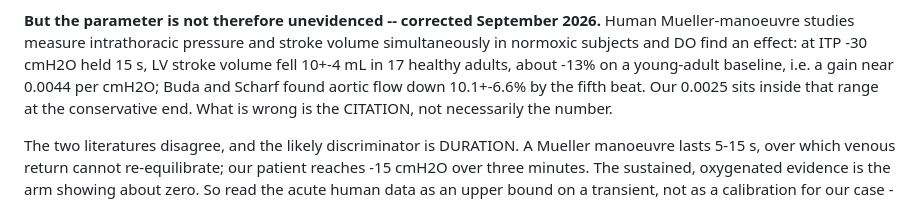
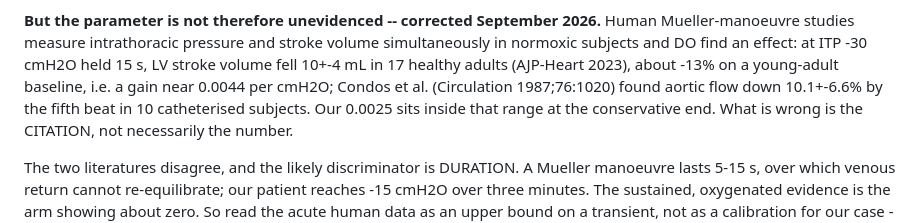
Before and after one commit to Andy-Prusa/Test, a Markdown page: HANDOVER.md, the part around the change. Rendered like a GitHub page.

```diff
--- a/HANDOVER.md
+++ b/HANDOVER.md
@@ -417,9 +417,10 @@ that applies is the arm showing no effect.
 **But the parameter is not therefore unevidenced -- corrected September 2026.**
 Human Mueller-manoeuvre studies measure intrathoracic pressure and stroke
 volume simultaneously in normoxic subjects and DO find an effect: at ITP
--30 cmH2O held 15 s, LV stroke volume fell 10+-4 mL in 17 healthy adults,
-about -13% on a young-adult baseline, i.e. a gain near 0.0044 per cmH2O; Buda
-and Scharf found aortic flow down 10.1+-6.6% by the fifth beat. Our 0.0025
+-30 cmH2O held 15 s, LV stroke volume fell 10+-4 mL in 17 healthy adults
+(AJP-Heart 2023), about -13% on a young-adult baseline, i.e. a gain near 0.0044
+per cmH2O; Condos et al. (Circulation 1987;76:1020) found aortic flow down
+10.1+-6.6% by the fifth beat in 10 catheterised subjects. Our 0.0025
 sits inside that range at the conservative end. What is wrong is the CITATION,
 not necessarily the number.
 
```
Also changed, not shown: protocol/evidence.md (+44 -14 lines).
